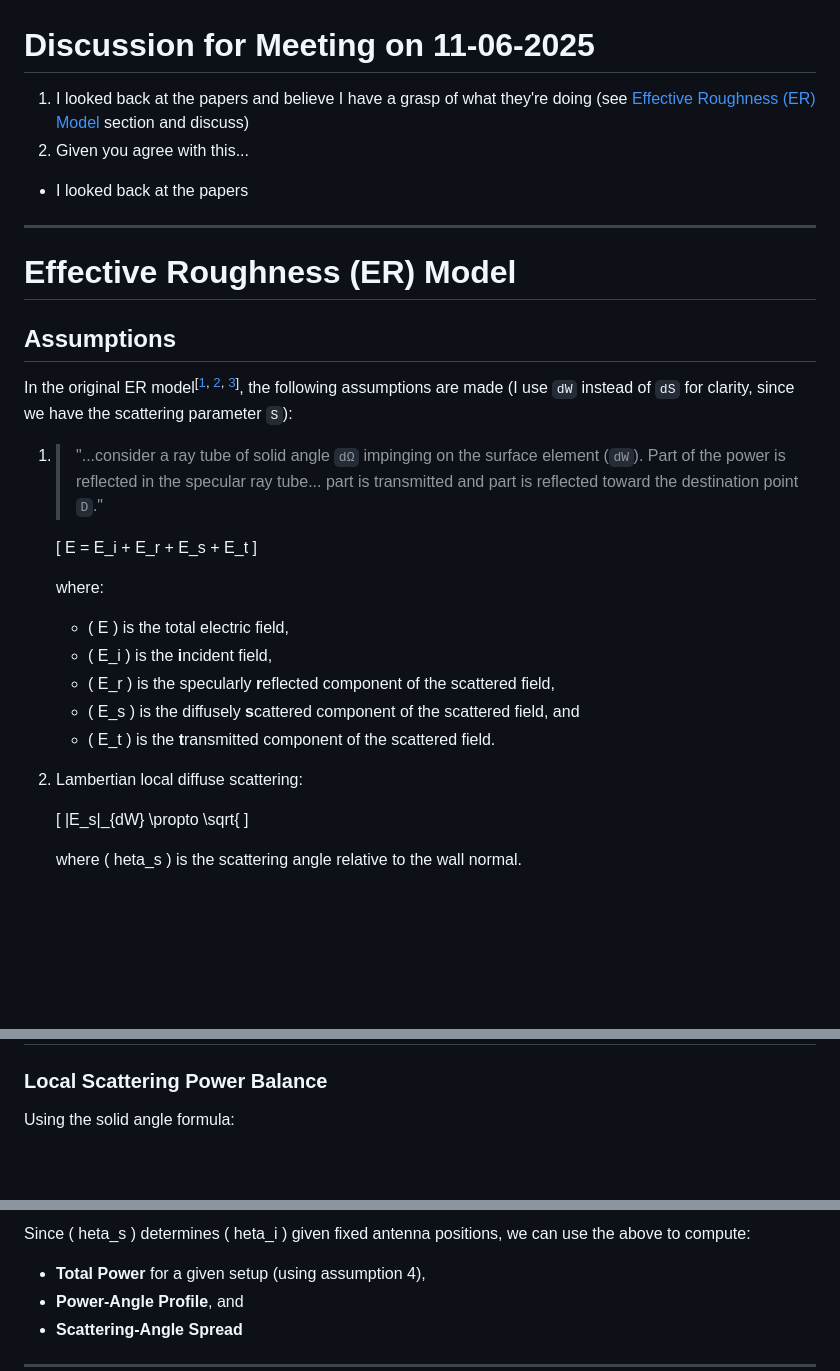
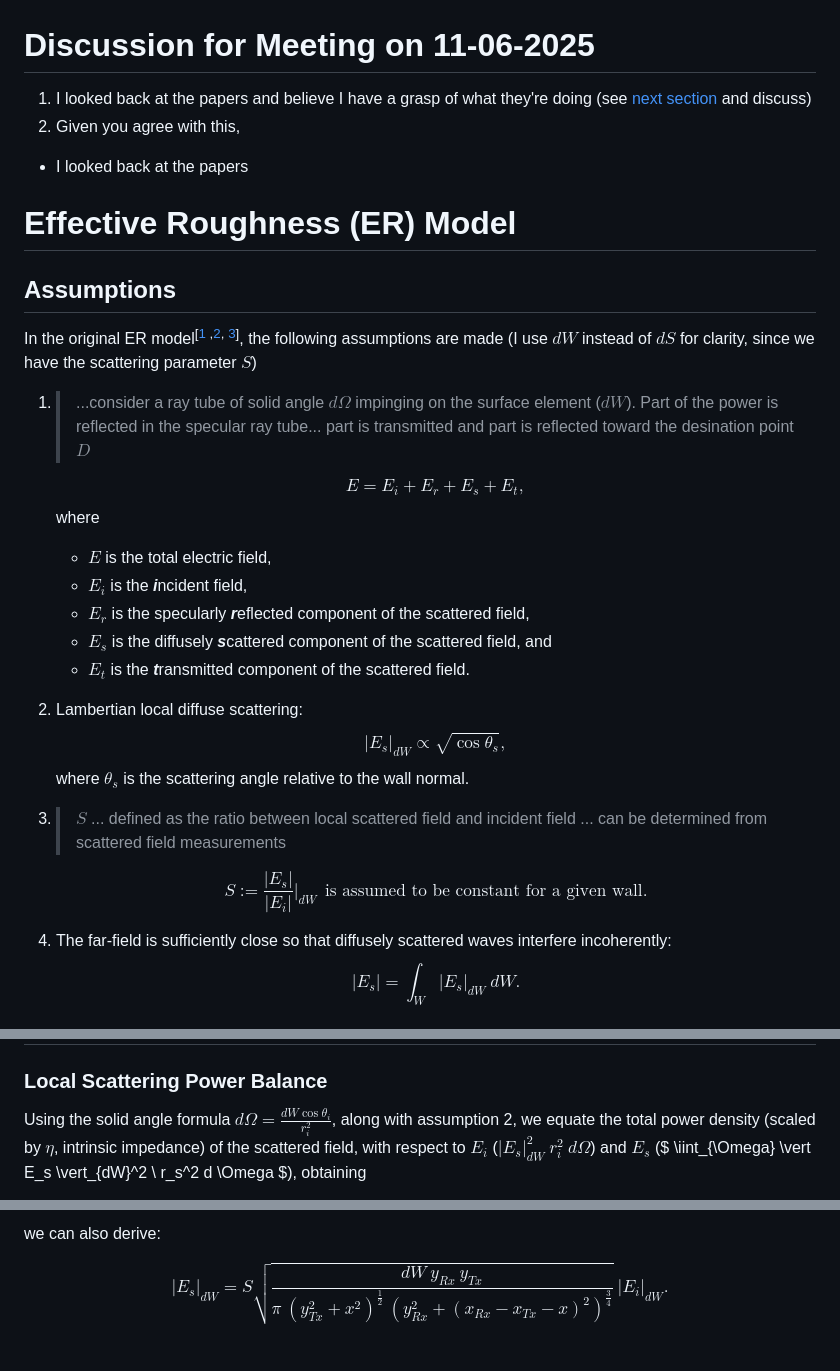
Before and after one commit to AndyWhelan/DCU-Project-2025, a Markdown page: README.md, 3 parts joined by grey strips. Drawn GitHub-style; blank space fills up the shorter version.

Commit message:
Changing README again for meeting.

```diff
--- a/README.md
+++ b/README.md
@@ -1,35 +1,45 @@
 # Discussion for Meeting on 11-06-2025
 
-1. I looked back at the papers and believe I have a grasp of what they're doing (see [Effective Roughness (ER) Model](#effective-roughness-er-model) section and discuss)
-2. Given you agree with this...
+1. I looked back at the papers and believe I have a grasp of what they're doing (see
+   [next section](#effective-roughness-er-model) and discuss)
+2. Given you agree with this,
 
 - I looked back at the papers
 
----
+# Effective Roughness (ER) Model
+## Assumptions
+In the original ER model<sup>[[1](./papers/11.Evaluation_of_the_role_of_diffuse_scattering_in_urban_microcellular_propagation.pdf) ,[2](./papers/1.A_diffuse_scattering_model.pdf), [3](./papers/2.Measurement_and_Modelling_of_Scattering.pdf)]</sup>, the following assumptions are made (I use $dW$ instead of $dS$ for clarity, since we have the scattering parameter $S$)
 
-# Effective Roughness (ER) Model
+1.  > ...consider a ray tube of solid angle $d \Omega$ impinging on the surface
+    element ($dW$). Part of the power is reflected in the specular ray tube... part
+    is transmitted and part is reflected toward the desination point $D$
 
-## Assumptions
+    $$
+    E = E_i + E_r + E_s + E_t,
+    $$
+    where
+    - $E$ is the total electric field,
+    - $E_i$ is the ***i***ncident field,
+    - $E_r$ is the specularly ***r***eflected component of the scattered field,
+    - $E_s$ is the diffusely ***s***cattered component of the scattered field, and
+    - $E_t$ is the ***t***ransmitted component of the scattered field.
 
-In the original ER model<sup>[[1](./papers/11.Evaluation_of_the_role_of_diffuse_scattering_in_urban_microcellular_propagation.pdf), [2](./papers/1.A_diffuse_scattering_model.pdf), [3](./papers/2.Measurement_and_Modelling_of_Scattering.pdf)]</sup>, the following assumptions are made (I use `dW` instead of `dS` for clarity, since we have the scattering parameter `S`):
+2.  Lambertian local diffuse scattering:
+    $$
+    \vert E_s \vert_{dW} \propto \sqrt{\cos \theta_s},
+    $$
+    where $\theta_s$ is the scattering angle relative to the wall normal.
+3.
+    > $S$ ... defined as the ratio between local scattered field and incident field
+    ... can be determined from scattered field measurements
 
-1. > "...consider a ray tube of solid angle `dΩ` impinging on the surface element (`dW`). Part of the power is reflected in the specular ray tube... part is transmitted and part is reflected toward the destination point `D`."
+    $$
+    S:= \frac{\vert E_s \vert }{\vert E_i \vert}\vert_{dW} \ \ \text{is assumed to be constant for a given wall.}
+    $$
 
-   \[
-   E = E_i + E_r + E_s + E_t
-   \]
+4.  The far-field is sufficiently close so that diffusely scattered waves interfere
+    incoherently:
+    $$
+    \vert E_s \vert = \int_W \vert E_s \vert_{dW} \ dW.
+    $$
 
-   where:
-   - \( E \) is the total electric field,
-   - \( E_i \) is the **i**ncident field,
-   - \( E_r \) is the specularly **r**eflected component of the scattered field,
-   - \( E_s \) is the diffusely **s**cattered component of the scattered field, and
-   - \( E_t \) is the **t**ransmitted component of the scattered field.
-
-2. Lambertian local diffuse scattering:
-
-   \[
-   |E_s|_{dW} \propto \sqrt{   \]
-
-   where \( 	heta_s \) is the scattering angle relative to the wall normal.
-
@@ -52,4 +47,6 @@ In the original ER model<sup>[[1](./papers/11.Evaluation_of_the_role_of_diffuse_
 ### Local Scattering Power Balance
 
-Using the solid angle formula:
+Using the solid angle formula $d \Omega = \frac{dW \cos \theta_i}{r_i^2}$, along with
+assumption 2, we equate the total power density (scaled by $\eta$, intrinsic
+impedance) of the scattered field, with respect to $E_i$ ($\vert E_s \vert_{dW}^2 \ r_i^2 \ d \Omega$) and $E_s$ ($ \iint_{\Omega} \vert E_s \vert_{dW}^2 \ r_s^2 d \Omega $), obtaining
 
@@ -63,8 +68,7 @@
 
-Since \( 	heta_s \) determines \( 	heta_i \) given fixed antenna positions, we can use the above to compute:
-- **Total Power** for a given setup (using assumption 4),
-- **Power-Angle Profile**, and
-- **Scattering-Angle Spread**
+we can also derive:
 
----
+$$
+\vert E_s \vert_{dW} = S \sqrt{ \frac{dW \ y_{Rx} \ y_{Tx}}{\pi \ \left(y^2_{Tx}+x^2\right)^{\frac{1}{2}} \ \left(y^2_{Rx} + (x_{Rx} - x_{Tx} - x)^2\right)^{\frac{3}{4}}} } \ \vert E_i \vert_{dW}.
+$$
 
```
Also changed, not shown: other parts of README.md (+26 -242 lines).
